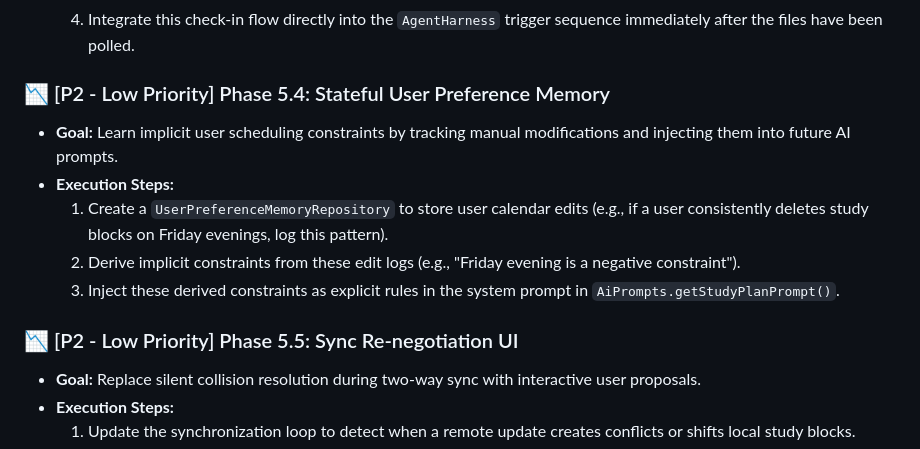
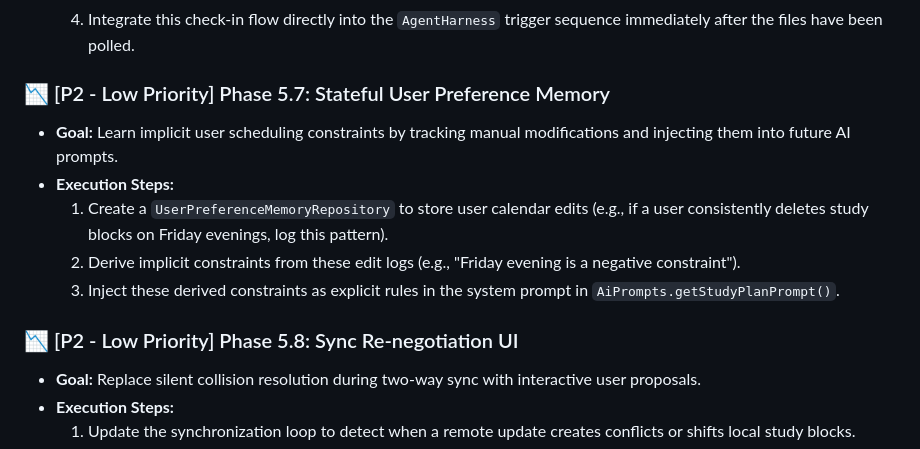
Before and after one commit to borinquenkid/college_executive_function, a Markdown page: PLAN.md, the part around one of its changes. Rendered like a GitHub page.

```diff
--- a/PLAN.md
+++ b/PLAN.md
@@ -39,14 +67,14 @@ This document outlines the phased execution plan to transition the College Execu
         - **Skip:** Mark task as skipped to clear it from the check-in list.
     4. Integrate this check-in flow directly into the `AgentHarness` trigger sequence immediately after the files have been polled.
 
-### 📉 [P2 - Low Priority] Phase 5.4: Stateful User Preference Memory
+### 📉 [P2 - Low Priority] Phase 5.7: Stateful User Preference Memory
 *   **Goal:** Learn implicit user scheduling constraints by tracking manual modifications and injecting them into future AI prompts.
 *   **Execution Steps:**
     1. Create a `UserPreferenceMemoryRepository` to store user calendar edits (e.g., if a user consistently deletes study blocks on Friday evenings, log this pattern).
     2. Derive implicit constraints from these edit logs (e.g., "Friday evening is a negative constraint").
     3. Inject these derived constraints as explicit rules in the system prompt in `AiPrompts.getStudyPlanPrompt()`.
 
-### 📉 [P2 - Low Priority] Phase 5.5: Sync Re-negotiation UI
+### 📉 [P2 - Low Priority] Phase 5.8: Sync Re-negotiation UI
 *   **Goal:** Replace silent collision resolution during two-way sync with interactive user proposals.
 *   **Execution Steps:**
     1. Update the synchronization loop to detect when a remote update creates conflicts or shifts local study blocks.
```
Also changed, not shown: other parts of PLAN.md (+32 -4 lines), class_structure_analysis.md (added, +121 -0 lines).
